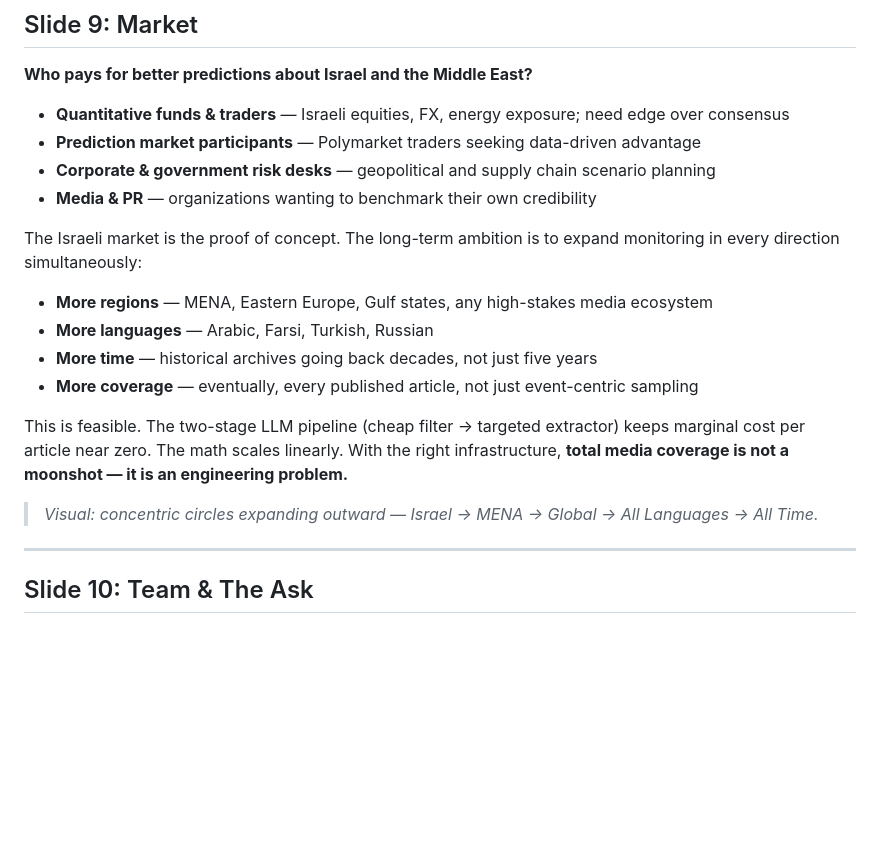
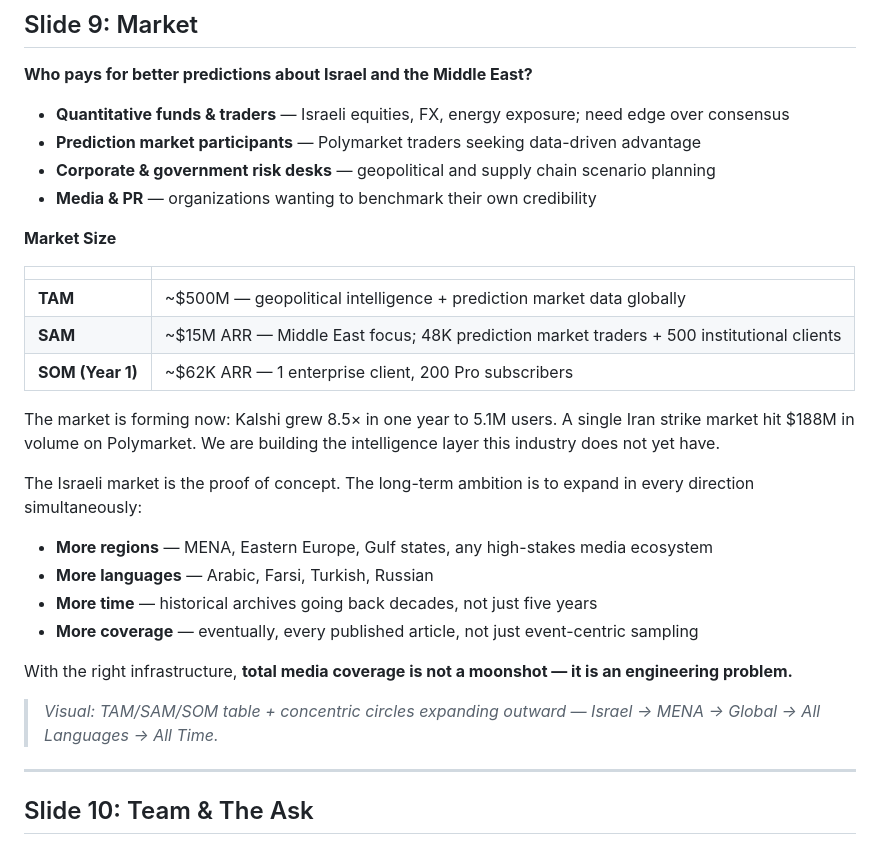
Before and after one commit to komapc/retro, a Markdown page: TruthMachine/PITCH_DECK.md, the part around the change. GitHub-like rendering; blank space fills up the shorter version.

Commit message:
docs: add TAM/SAM/SOM to market slide
TAM ~$500M, SAM ~$15M ARR, SOM Year 1 ~$62K ARR.
Data sourced from Kalshi/Polymarket growth metrics and
geopolitical intelligence market research.

Co-Authored-By: Claude Sonnet 4.6 <noreply@anthropic.com>

```diff
--- a/TruthMachine/PITCH_DECK.md
+++ b/TruthMachine/PITCH_DECK.md
@@ -154,16 +154,26 @@ The API is the revenue engine — individual traders at $299, institutions at $2
 - **Corporate & government risk desks** — geopolitical and supply chain scenario planning
 - **Media & PR** — organizations wanting to benchmark their own credibility
 
-The Israeli market is the proof of concept. The long-term ambition is to expand monitoring in every direction simultaneously:
+**Market Size**
+
+| | |
+|---|---|
+| **TAM** | ~$500M — geopolitical intelligence + prediction market data globally |
+| **SAM** | ~$15M ARR — Middle East focus; 48K prediction market traders + 500 institutional clients |
+| **SOM (Year 1)** | ~$62K ARR — 1 enterprise client, 200 Pro subscribers |
+
+The market is forming now: Kalshi grew 8.5× in one year to 5.1M users. A single Iran strike market hit $188M in volume on Polymarket. We are building the intelligence layer this industry does not yet have.
+
+The Israeli market is the proof of concept. The long-term ambition is to expand in every direction simultaneously:
 
 - **More regions** — MENA, Eastern Europe, Gulf states, any high-stakes media ecosystem
 - **More languages** — Arabic, Farsi, Turkish, Russian
 - **More time** — historical archives going back decades, not just five years
 - **More coverage** — eventually, every published article, not just event-centric sampling
 
-This is feasible. The two-stage LLM pipeline (cheap filter → targeted extractor) keeps marginal cost per article near zero. The math scales linearly. With the right infrastructure, **total media coverage is not a moonshot — it is an engineering problem.**
+With the right infrastructure, **total media coverage is not a moonshot — it is an engineering problem.**
 
-> _Visual: concentric circles expanding outward — Israel → MENA → Global → All Languages → All Time._
+> _Visual: TAM/SAM/SOM table + concentric circles expanding outward — Israel → MENA → Global → All Languages → All Time._
 
 ---
 
```
